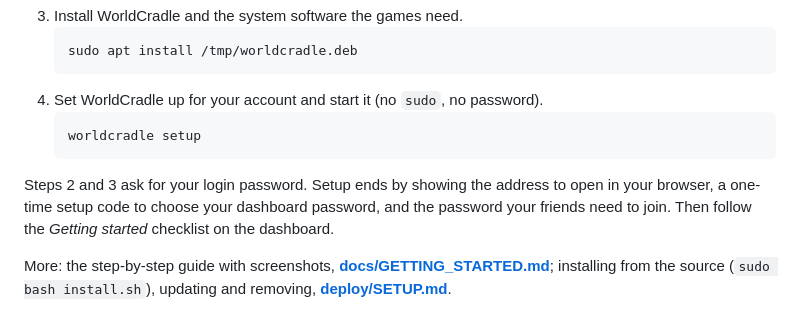
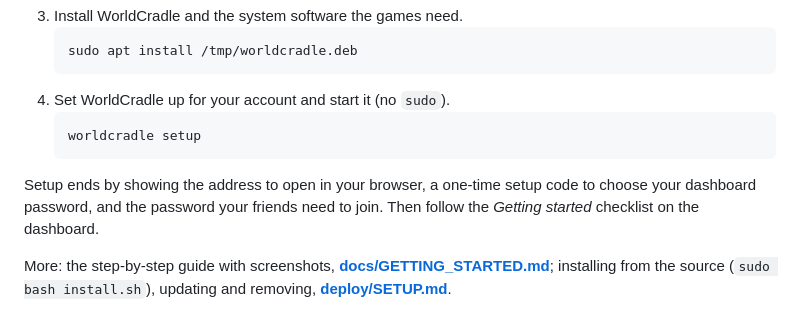
Before and after one commit to KeithDude/WorldCradle, a Markdown page: README.md, the part around the change. GitHub-like rendering.

Commit message:
Quick start: don't explain that sudo asks for a password
Co-Authored-By: Claude Opus 5.5 <noreply@anthropic.com>

````diff
--- a/README.md
+++ b/README.md
@@ -63,14 +63,14 @@ and type these one at a time:
    ```
    sudo apt install /tmp/worldcradle.deb
    ```
-4. Set WorldCradle up for your account and start it (no `sudo`, no password).
+4. Set WorldCradle up for your account and start it (no `sudo`).
    ```
    worldcradle setup
    ```
 
-Steps 2 and 3 ask for your login password. Setup ends by showing the address to open in your
-browser, a one-time setup code to choose your dashboard password, and the password your friends need
-to join. Then follow the *Getting started* checklist on the dashboard.
+Setup ends by showing the address to open in your browser, a one-time setup code to choose your
+dashboard password, and the password your friends need to join. Then follow the *Getting started*
+checklist on the dashboard.
 
 More: the step-by-step guide with screenshots, **[docs/GETTING_STARTED.md](docs/GETTING_STARTED.md)**;
 installing from the source (`sudo bash install.sh`), updating and removing,
````
Also changed, not shown: docs/GETTING_STARTED.md (+2 -3 lines).
